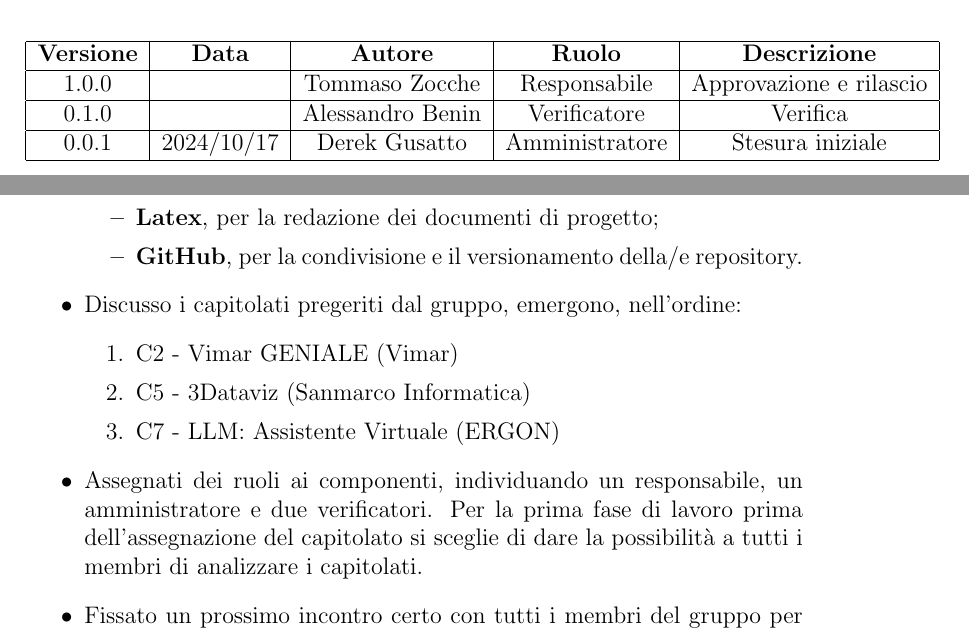
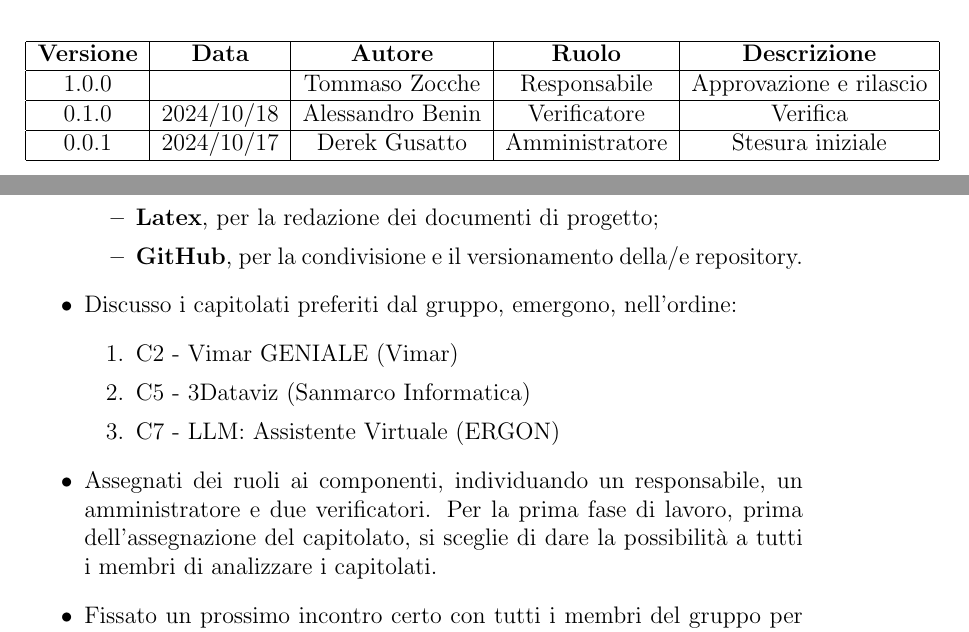
Before and after one commit to PEBKAC-SWE-Group-11/docs, a LaTeX document (1 - Candidatura/Verbali/Interni/2024-10-16/2024-10-16.tex, which reads 1 - Candidatura/Verbali/Interni/2024-10-16/contents/content.tex, 1 - Candidatura/Verbali/Interni/2024-10-16/contents/versioning.tex): two parts of pages 2 and 5 of 6, joined at a grey line, cut so that both start at the same text. Compiled offline with pdfLaTeX.

Commit message:
verifica e modifiche

```diff
--- a/1 - Candidatura/Verbali/Interni/2024-10-16/contents/content.tex
+++ b/1 - Candidatura/Verbali/Interni/2024-10-16/contents/content.tex
@@ -9,13 +9,13 @@
     \item \textbf{Latex}, per la redazione dei documenti di progetto;
   \item \textbf{GitHub}, per la condivisione e il versionamento della/e repository.
   \end{itemize}
-    \item Discusso i capitolati pregeriti dal gruppo, emergono, nell'ordine:
+    \item Discusso i capitolati preferiti dal gruppo, emergono, nell'ordine:
     \begin{enumerate}
         \item C2 - Vimar GENIALE (Vimar)
         \item C5 - 3Dataviz (Sanmarco Informatica)
         \item C7 - LLM: Assistente Virtuale (ERGON)
     \end{enumerate}
-  \item Assegnati dei ruoli ai componenti, individuando un responsabile, un amministratore e due verificatori. Per la prima fase di lavoro prima dell'assegnazione del capitolato si sceglie di dare la possibilità a tutti i membri di analizzare i capitolati.
+  \item Assegnati dei ruoli ai componenti, individuando un responsabile, un amministratore e due verificatori. Per la prima fase di lavoro, prima dell'assegnazione del capitolato, si sceglie di dare la possibilità a tutti i membri di analizzare i capitolati.
   \item Fissato un prossimo incontro certo con tutti i membri del gruppo per il 27/10/2024, in previsione del primo diario di bordo.
 
 
--- a/1 - Candidatura/Verbali/Interni/2024-10-16/contents/versioning.tex
+++ b/1 - Candidatura/Verbali/Interni/2024-10-16/contents/versioning.tex
@@ -7,7 +7,7 @@
           \hline
          1.0.0&  & Tommaso Zocche & Responsabile & Approvazione e rilascio\\
          \hline
-         0.1.0 &  &  Alessandro Benin & Verificatore & Verifica \\
+         0.1.0 & 2024/10/18  &  Alessandro Benin & Verificatore & Verifica \\
          \hline
          0.0.1 &  2024/10/17 & Derek Gusatto &  Amministratore & Stesura iniziale \\
          \hline
```
